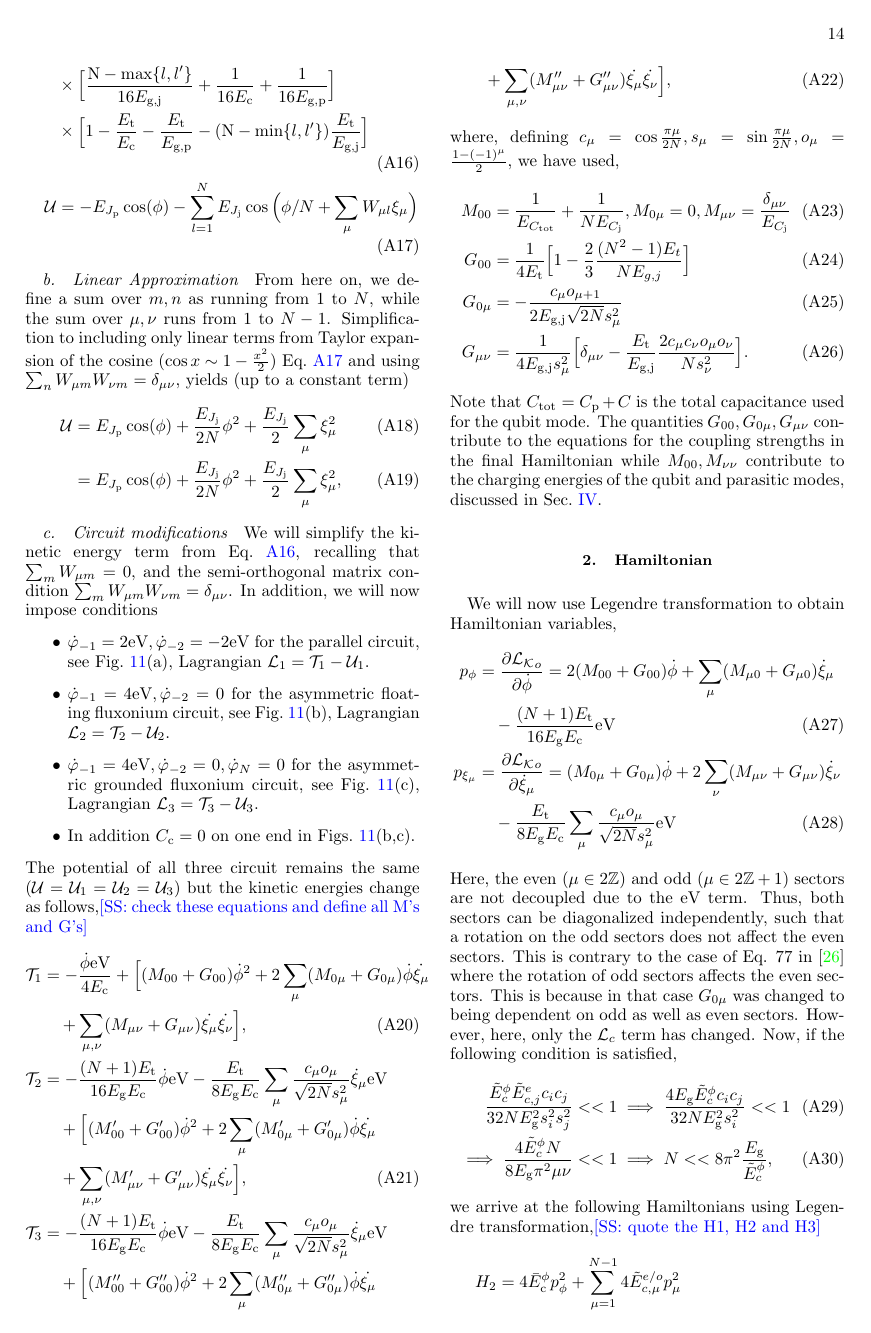
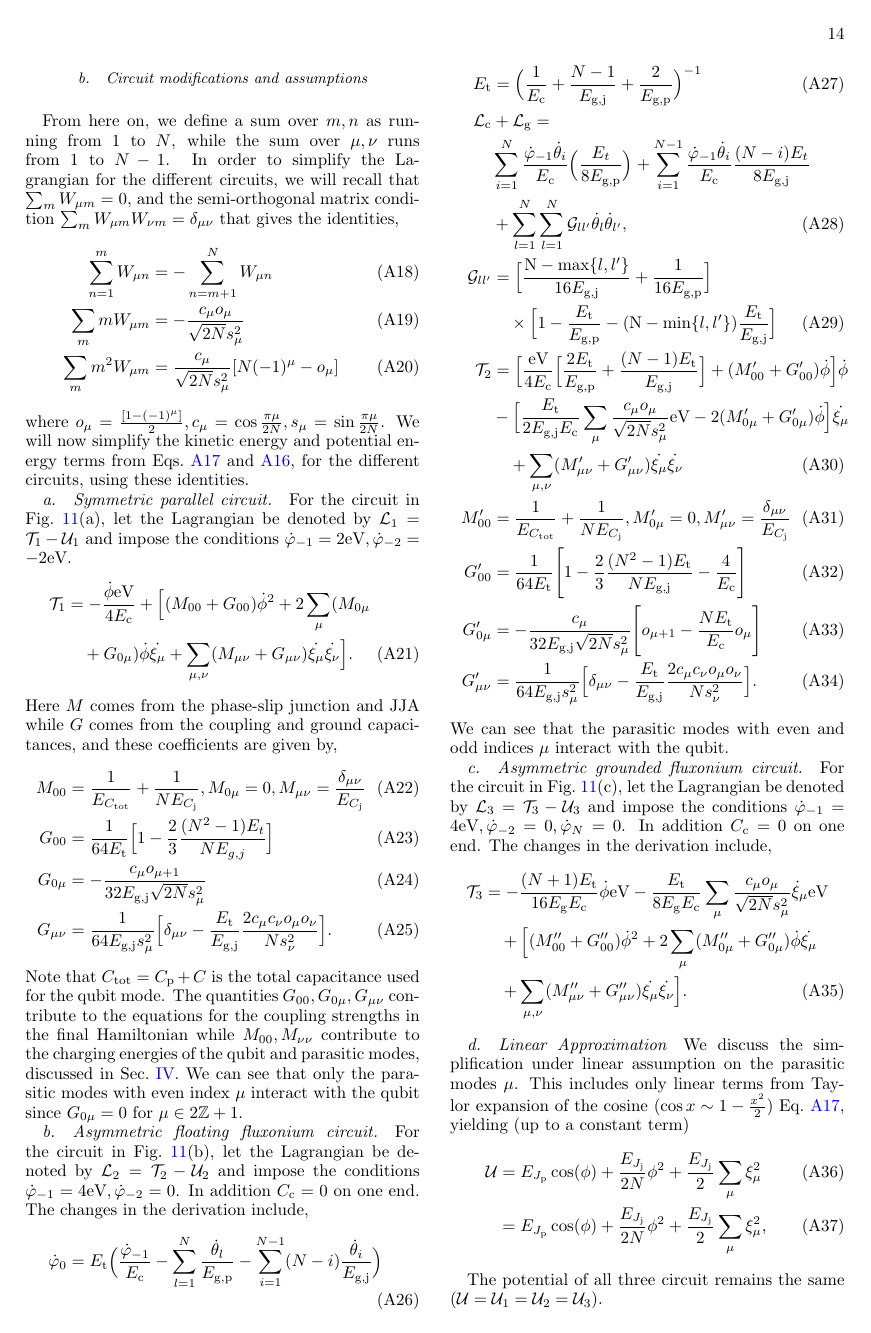
Before and after one commit to shraggy/Fluxonium, a LaTeX paper (Fluxonium_Readout_manuscript/main.tex): page 14 of 25. Compiled offline with pdfLaTeX.

Commit message:
Updates from Overleaf

```diff
--- a/Fluxonium_Readout_manuscript/main.tex
+++ b/Fluxonium_Readout_manuscript/main.tex
@@ -659,8 +665,51 @@ The choice of these new variables highlights the collective modes describing the
   &\times\Big[\frac{\textrm{N}-\text{max}\{l,l'\}}{16E_\textrm{g,j}}+\frac{1}{16E_\textrm{c}}+\frac{1}{16E_\textrm{g,p}}\Big]\nonumber\\&\times\Big[1-\frac{E_\textrm{t}}{E_\textrm{c}}-\frac{E_\textrm{t}}{E_\textrm{g,p}}-(\textrm{N}-\text{min}\{l,l'\})\frac{E_\textrm{t}}{E_\textrm{g,j}}\Big]\label{eq:kin-energy}\\
     \mathcal{U}&=-E_{J_\textrm{p}}\cos(\phi)-\sum_{l=1}^NE_{J_\textrm{j}}\cos\Big(\phi/N+\sum_\mu W_{\mu l}\xi_\mu\Big)\label{eq:pot-energy}
 \end{align}
+\subsubsection{Circuit modifications and assumptions}
+From here on, we define a sum over $m,n$ as running from $1$ to $N$, while the sum over $\mu,\nu$ runs from $1$ to $N-1$. In order to simplify the Lagrangian for the different circuits, we will recall that $\sum_m W_{\mu m}=0$, and the semi-orthogonal matrix condition $\sum_m W_{\mu m}W_{\nu m}=\delta_{\mu\nu}$ that gives the identities,
+\begin{align}
+ \sum_{n=1}^m W_{\mu n}&=-\sum_{n=m+1}^N W_{\mu n}\\
+ \sum_m mW_{\mu m}&=-\frac{c_\mu o_{\mu}}{\sqrt{2N}s_\mu^2}\\
+ \sum_m m^2W_{\mu m}&=\frac{c_\mu}{\sqrt{2N}s_\mu^2}[N(-1)^\mu-o_\mu]
+\end{align}
+where $o_\mu=\frac{[1-(-1)^\mu]}{2},c_\mu=\cos{\frac{\pi\mu}{2N}}, s_\mu=\sin{\frac{\pi\mu}{2N}}$. We will now simplify the kinetic energy and potential energy terms from Eqs.~\ref{eq:pot-energy} and~\ref{eq:kin-energy}, for the different circuits, using these identities.
+
+\paragraph{Symmetric parallel circuit.} For the circuit in Fig.~\ref{fig:circuit_choice}(a), let the Lagrangian be denoted by $\mathcal{L}_1=\mathcal{T}_1-\mathcal{U}_1$ and impose the conditions $\dot{\varphi}_{-1}=2\textrm{eV},\dot{\varphi}_{-2}=-2\textrm{eV}$.
+    \begin{align}
+\mathcal{T}_1&=-\frac{\dot{\phi}\textrm{eV}}{4E_{\textrm{c}}}+\Big[(M_{00}+G_{00})\dot{\phi}^2+2\sum_{\mu}(M_{0\mu}\nonumber\\&\quad+G_{0\mu})\dot{\phi}\dot{\xi_\mu}+\sum_{\mu,\nu}(M_{\mu\nu}+G_{\mu\nu})\dot{\xi_\mu}\dot{\xi_\nu}\Big].\end{align}
+Here $M$ comes from the phase-slip junction and JJA while $G$ comes from the coupling and ground capacitances, and these coefficients are given by,
+\begin{align}
+M_{00}&=\frac{1}{E_{C_\textrm{tot}}}+\frac{1}{NE_{C_\textrm{j}}}, M_{0\mu}=0,    M_{\mu\nu}=\frac{\delta_{\mu\nu}}{E_{C_\textrm{j}}}\\
+G_{00}&=\frac{1}{64E_{\textrm{t}}}\Big[1-\frac{2}{3}\frac{(N^2-1)E_t}{NE_{g,j}}\Big]\\
+G_{0\mu}&=-\frac{c_\mu o_{\mu+1}}{32E_{\textrm{g,j}}\sqrt{2N}s_\mu^2}\\
+G_{\mu\nu}&=\frac{1}{64E_{\textrm{g,j}}s_\mu^2}\Big[\delta_{\mu\nu}-\frac{E_{\textrm{t}}}{E_{\textrm{g,j}}}\frac{2c_\mu c_\nu o_\mu o_\nu}{N s_\nu^2}\Big].
+\end{align}
+Note that $C_\textrm{tot}=C_\textrm{p}+C$ is the total capacitance used for the qubit mode. The quantities $G_{00},G_{0\mu},G_{\mu\nu}$ contribute to the equations for the coupling strengths in the final Hamiltonian while $M_{00},M_{\nu\nu}$ contribute to the charging energies of the qubit and parasitic modes, discussed in Sec.~\ref{sec:expressions}. We can see that only the parasitic modes with even index $\mu$ interact with the qubit since $G_{0\mu}=0$ for $\mu\in 2\mathbb{Z}+1$.
+\paragraph{Asymmetric floating fluxonium circuit.} For the circuit in Fig.~\ref{fig:circuit_choice}(b), let the Lagrangian be denoted by $\mathcal{L}_2=\mathcal{T}_2-\mathcal{U}_2$ and impose the conditions
+$\dot{\varphi}_{-1}=4\textrm{eV},\dot{\varphi}_{-2}=0$. In addition $C_\textrm{c}=0$ on one end. The changes in the derivation include,
+\begin{align}
+\dot{\varphi}_0&=E_{\textrm{t}}\Big(\frac{\dot{\varphi}_{-1}}{E_{\textrm{c}}}-\sum_{l=1}^{N}\frac{\dot{\theta}_l}{E_{\textrm{g,p}}}-\sum_{i=1}^{N-1}(N-i)\frac{\dot{\theta}_i}{E_{\textrm{g,j}}}\Big)\\
+E_\textrm{t}&=\Big(\frac{1}{E_{\textrm{c}}}+\frac{N-1}{E_{\textrm{g,j}}}+\frac{2}{E_{\textrm{g,p}}}\Big)^{-1}\\
+\mathcal{L}_\textrm{c}&+\mathcal{L}_\textrm{g}
+=\nonumber\\&\sum_{i=1}^N\frac{\dot{\varphi}_{-1}\dot{\theta}_i}{E_\textrm{c}}\Big(\frac{E_t}{8E_\textrm{g,p}}\Big)+\sum_{i=1}^{N-1}\frac{\dot{\varphi}_{-1}\dot{\theta}_i}{E_\textrm{c}}\frac{(N-i)E_t}{8E_\textrm{g,j}}\nonumber\\
+&+\sum_{l=1}^{N}\sum_{l=1}^{N}\mathcal{G}_{ll'}\dot{\theta}_l\dot{\theta}_{l'},\\
+\mathcal{G}_{ll'}&=\Big[\frac{\textrm{N}-\text{max}\{l,l'\}}{16E_\textrm{g,j}}+\frac{1}{16E_\textrm{g,p}}\Big]\nonumber\\&\quad\times\Big[1-\frac{E_\textrm{t}}{E_\textrm{g,p}}-(\textrm{N}-\text{min}\{l,l'\})\frac{E_\textrm{t}}{E_\textrm{g,j}}\Big]\\
+\mathcal{T}_2&=\Big[\frac{\textrm{eV}}{4E_\textrm{c}}\Big[\frac{2E_{\textrm{t}}}{E_{\textrm{g,p}}}+\frac{(N-1)E_{\textrm{t}}}{E_{\textrm{g,j}}}\Big]+(M_{00}'+G_{00}')\dot{\phi}\Big]\dot{\phi}\nonumber\\&-\Big[\frac{E_{\textrm{t}}}{2E_{\textrm{g,j}}E_{\textrm{c}}} \sum_\mu\frac{c_\mu o_\mu}{\sqrt{2N}s_\mu^2} \textrm{eV}-2(M_{0\mu}'+G_{0\mu}')\dot{\phi}\Big]\dot{\xi_\mu}\nonumber\\    &\quad+\sum_{\mu,\nu}(M_{\mu\nu}'+G_{\mu\nu}')\dot{\xi_\mu}\dot{\xi_\nu}\\
+M_{00}'&=\frac{1}{E_{C_\textrm{tot}}}+\frac{1}{NE_{C_\textrm{j}}}, M_{0\mu}'=0,    M_{\mu\nu}'=\frac{\delta_{\mu\nu}}{E_{C_\textrm{j}}}\\
+G_{00}'&=\frac{1}{64E_{\textrm{t}}}\Bigg[1-\frac{2}{3}\frac{(N^2-1)E_\textrm{t}}{NE_\textrm{g,j}}-\frac{4}{E_\textrm{c}}\Bigg]\\
+G_{0\mu}'&=-\frac{c_\mu}{32E_{\textrm{g,j}}\sqrt{2N}s_\mu^2}\Bigg[o_{\mu+1}-\frac{NE_\textrm{t}}{E_\textrm{c}}o_{\mu}\Bigg]\\
+G_{\mu\nu}'&=\frac{1}{64E_{\textrm{g,j}}s_\mu^2}\Big[\delta_{\mu\nu}-\frac{E_{\textrm{t}}}{E_{\textrm{g,j}}}\frac{2c_\mu c_\nu o_\mu o_\nu}{N s_\nu^2}\Big].
+\end{align}
+We can see that the parasitic modes with even and odd indices $\mu$ interact with the qubit.
+\paragraph{Asymmetric grounded fluxonium circuit.} For the circuit in Fig.~\ref{fig:circuit_choice}(c), let the Lagrangian be denoted by $\mathcal{L}_3=\mathcal{T}_3-\mathcal{U}_3$ and impose the conditions
+$\dot{\varphi}_{-1}=4\textrm{eV},\dot{\varphi}_{-2}=0,\dot{\varphi}_N=0$. In addition $C_\textrm{c}=0$ on one end. The changes in the derivation include,
+\begin{align}
+\mathcal{T}_3&=-\frac{(N+1)E_{\textrm{t}}}{16E_{\textrm{g}}E_{\textrm{c}}}\dot{\phi}\textrm{eV}-\frac{E_{\textrm{t}}}{8E_{\textrm{g}}E_{\textrm{c}}} \sum_\mu\frac{c_\mu o_\mu}{\sqrt{2N}s_\mu^2}  \dot{\xi}_\mu \textrm{eV}\nonumber\\
+    &\quad+\Big[(M_{00}''+G_{00}'')\dot{\phi}^2+2\sum_{\mu}(M_{0\mu}''+G_{0\mu}'')\dot{\phi}\dot{\xi_\mu}\nonumber\\&\quad+\sum_{\mu,\nu}(M_{\mu\nu}''+G_{\mu\nu}'')\dot{\xi_\mu}\dot{\xi_\nu}\Big].
+    \end{align}
+
 \paragraph{Linear Approximation}
-From here on, we define a sum over $m,n$ as running from $1$ to $N$, while the sum over $\mu,\nu$ runs from $1$ to $N-1$. Simplification to including only linear terms from Taylor expansion of the cosine ($\cos{x}\sim 1-\frac{x^2}{2}$) Eq.~\ref{eq:pot-energy} and using $\sum_{n}W_{\mu m}W_{\nu m}=\delta_{\mu\nu}$, yields (up to a constant term)
+We discuss the simplification under linear assumption on the parasitic modes $\mu$. This includes only linear terms from Taylor expansion of the cosine ($\cos{x}\sim 1-\frac{x^2}{2}$) Eq.~\ref{eq:pot-energy}, yielding (up to a constant term)
 \allowdisplaybreaks{
 \begin{align}
     \mathcal{U}&=E_{J_\textrm{p}}\cos(\phi)+\frac{E_{J_\textrm{j}}}{2N}\phi^2+\frac{E_{J_\textrm{j}}}{2}\sum_{\mu}\xi_\mu^2\\
@@ -668,30 +717,7 @@ From here on, we define a sum over $m,n$ as running from $1$ to $N$, while the s
     \end{align}
 }
 
-\paragraph{Circuit modifications}
-We will simplify the kinetic energy term from Eq.~\ref{eq:kin-energy}, recalling that $\sum_m W_{\mu m}=0$, and the semi-orthogonal matrix condition $\sum_m W_{\mu m}W_{\nu m}=\delta_{\mu\nu}$. In addition, we will now impose conditions
-\begin{itemize}
-    \item $\dot{\varphi}_{-1}=2\textrm{eV},\dot{\varphi}_{-2}=-2\textrm{eV}$ for the parallel circuit, see Fig.~\ref{fig:circuit_choice}(a), Lagrangian $\mathcal{L}_1=\mathcal{T}_1-\mathcal{U}_1$.
-    \item $\dot{\varphi}_{-1}=4\textrm{eV},\dot{\varphi}_{-2}=0$ for the asymmetric floating fluxonium circuit, see Fig.~\ref{fig:circuit_choice}(b), Lagrangian $\mathcal{L}_2=\mathcal{T}_2-\mathcal{U}_2$.
-    \item $\dot{\varphi}_{-1}=4\textrm{eV},\dot{\varphi}_{-2}=0,\dot{\varphi}_N=0$ for the asymmetric grounded fluxonium circuit, see Fig.~\ref{fig:circuit_choice}(c), Lagrangian $\mathcal{L}_3=\mathcal{T}_3-\mathcal{U}_3$.
-    \item  In addition $C_\textrm{c}=0$ on one end in Figs.~\ref{fig:circuit_choice}(b,c).
-\end{itemize}
- The potential of all three circuit remains the same ($\mathcal{U}=\mathcal{U}_1=\mathcal{U}_2=\mathcal{U}_3$) but the kinetic energies change as follows,\sh{check these equations and define all M's and G's}
-\begin{align}
-\mathcal{T}_1&=-\frac{\dot{\phi}\textrm{eV}}{4E_{\textrm{c}}}+\Big[(M_{00}+G_{00})\dot{\phi}^2+2\sum_{\mu}(M_{0\mu}+G_{0\mu})\dot{\phi}\dot{\xi_\mu}\nonumber\\&\quad+\sum_{\mu,\nu}(M_{\mu\nu}+G_{\mu\nu})\dot{\xi_\mu}\dot{\xi_\nu}\Big],\\
-\mathcal{T}_2&=-\frac{(N+1)E_{\textrm{t}}}{16E_{\textrm{g}}E_{\textrm{c}}}\dot{\phi}\textrm{eV}-\frac{E_{\textrm{t}}}{8E_{\textrm{g}}E_{\textrm{c}}} \sum_\mu\frac{c_\mu o_\mu}{\sqrt{2N}s_\mu^2}  \dot{\xi}_\mu \textrm{eV}\nonumber\\
-    &\quad+\Big[(M_{00}'+G_{00}')\dot{\phi}^2+2\sum_{\mu}(M_{0\mu}'+G_{0\mu}')\dot{\phi}\dot{\xi_\mu}\nonumber\\&\quad+\sum_{\mu,\nu}(M_{\mu\nu}'+G_{\mu\nu}')\dot{\xi_\mu}\dot{\xi_\nu}\Big],\\
-\mathcal{T}_3&=-\frac{(N+1)E_{\textrm{t}}}{16E_{\textrm{g}}E_{\textrm{c}}}\dot{\phi}\textrm{eV}-\frac{E_{\textrm{t}}}{8E_{\textrm{g}}E_{\textrm{c}}} \sum_\mu\frac{c_\mu o_\mu}{\sqrt{2N}s_\mu^2}  \dot{\xi}_\mu \textrm{eV}\nonumber\\
-    &\quad+\Big[(M_{00}''+G_{00}'')\dot{\phi}^2+2\sum_{\mu}(M_{0\mu}''+G_{0\mu}'')\dot{\phi}\dot{\xi_\mu}\nonumber\\&\quad+\sum_{\mu,\nu}(M_{\mu\nu}''+G_{\mu\nu}'')\dot{\xi_\mu}\dot{\xi_\nu}\Big],
-    \end{align}
-where, defining $c_\mu=\cos{\frac{\pi\mu}{2N}}, s_\mu=\sin{\frac{\pi\mu}{2N}}, o_\mu=\frac{1-(-1)^\mu}{2}$, we have used,
-\begin{align}
-    M_{00}&=\frac{1}{E_{C_\textrm{tot}}}+\frac{1}{NE_{C_\textrm{j}}}, M_{0\mu}=0,    M_{\mu\nu}=\frac{\delta_{\mu\nu}}{E_{C_\textrm{j}}}\\
-    G_{00}&=\frac{1}{4E_{\textrm{t}}}\Big[1-\frac{2}{3}\frac{(N^2-1)E_t}{NE_{g,j}}\Big]\\
-    G_{0\mu}&=-\frac{c_\mu o_{\mu+1}}{2E_{\textrm{g,j}}\sqrt{2N}s_\mu^2}\\
-    G_{\mu\nu}&=\frac{1}{4E_{\textrm{g,j}}s_\mu^2}\Big[\delta_{\mu\nu}-\frac{E_{\textrm{t}}}{E_{\textrm{g,j}}}\frac{2c_\mu c_\nu o_\mu o_\nu}{N s_\nu^2}\Big].
-\end{align}
-Note that $C_\textrm{tot}=C_\textrm{p}+C$ is the total capacitance used for the qubit mode. The quantities $G_{00},G_{0\mu},G_{\mu\nu}$ contribute to the equations for the coupling strengths in the final Hamiltonian while $M_{00},M_{\nu\nu}$ contribute to the charging energies of the qubit and parasitic modes, discussed in Sec.~\ref{sec:expressions}.
+ The potential of all three circuit remains the same ($\mathcal{U}=\mathcal{U}_1=\mathcal{U}_2=\mathcal{U}_3$).
 \subsection{Hamiltonian}
 We will now use Legendre transformation to obtain Hamiltonian variables,
 \begin{align}
```
Also changed, not shown: Fluxonium_Readout_manuscript/main.tex (12 more changed lines).
